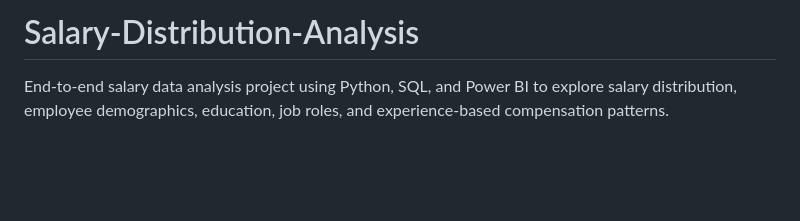
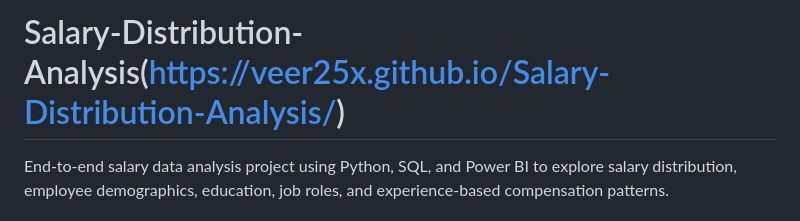
Before and after one commit to veer25x/Salary-Distribution-Analysis, a Markdown page: README.md, the part around the change. GitHub-like rendering; blank space fills up the shorter version.

```diff
--- a/README.md
+++ b/README.md
@@ -1,4 +1,4 @@
-# Salary-Distribution-Analysis
+# Salary-Distribution-Analysis(https://veer25x.github.io/Salary-Distribution-Analysis/)
 End-to-end salary data analysis project using Python, SQL, and Power BI to explore salary distribution, employee demographics, education, job roles, and experience-based compensation patterns.
 
 # Salary Distribution & Compensation Analysis
```
